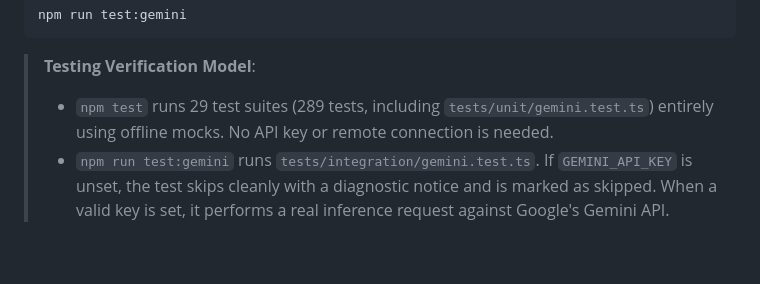
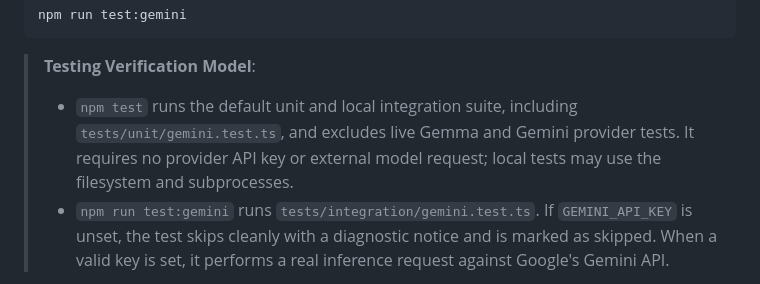
Before and after one commit to dr5t/ANVEXO, a Markdown page: README.md, the part around the change. Drawn GitHub-style; blank space fills up the shorter version.

Commit message:
docs: remove stale test total from README
Describe the default test suite and local requirements without pinning a result count that changes between commits.

Co-authored-by: Copilot <223556219+Copilot@users.noreply.github.com>

````diff
--- a/README.md
+++ b/README.md
@@ -281,7 +281,7 @@ npm run test:gemini
 ```
 
 > **Testing Verification Model**:
-> - `npm test` runs 29 test suites (289 tests, including `tests/unit/gemini.test.ts`) entirely using offline mocks. No API key or remote connection is needed.
+> - `npm test` runs the default unit and local integration suite, including `tests/unit/gemini.test.ts`, and excludes live Gemma and Gemini provider tests. It requires no provider API key or external model request; local tests may use the filesystem and subprocesses.
 > - `npm run test:gemini` runs `tests/integration/gemini.test.ts`. If `GEMINI_API_KEY` is unset, the test skips cleanly with a diagnostic notice and is marked as skipped. When a valid key is set, it performs a real inference request against Google's Gemini API.
 
 Generate test coverage report:
````
